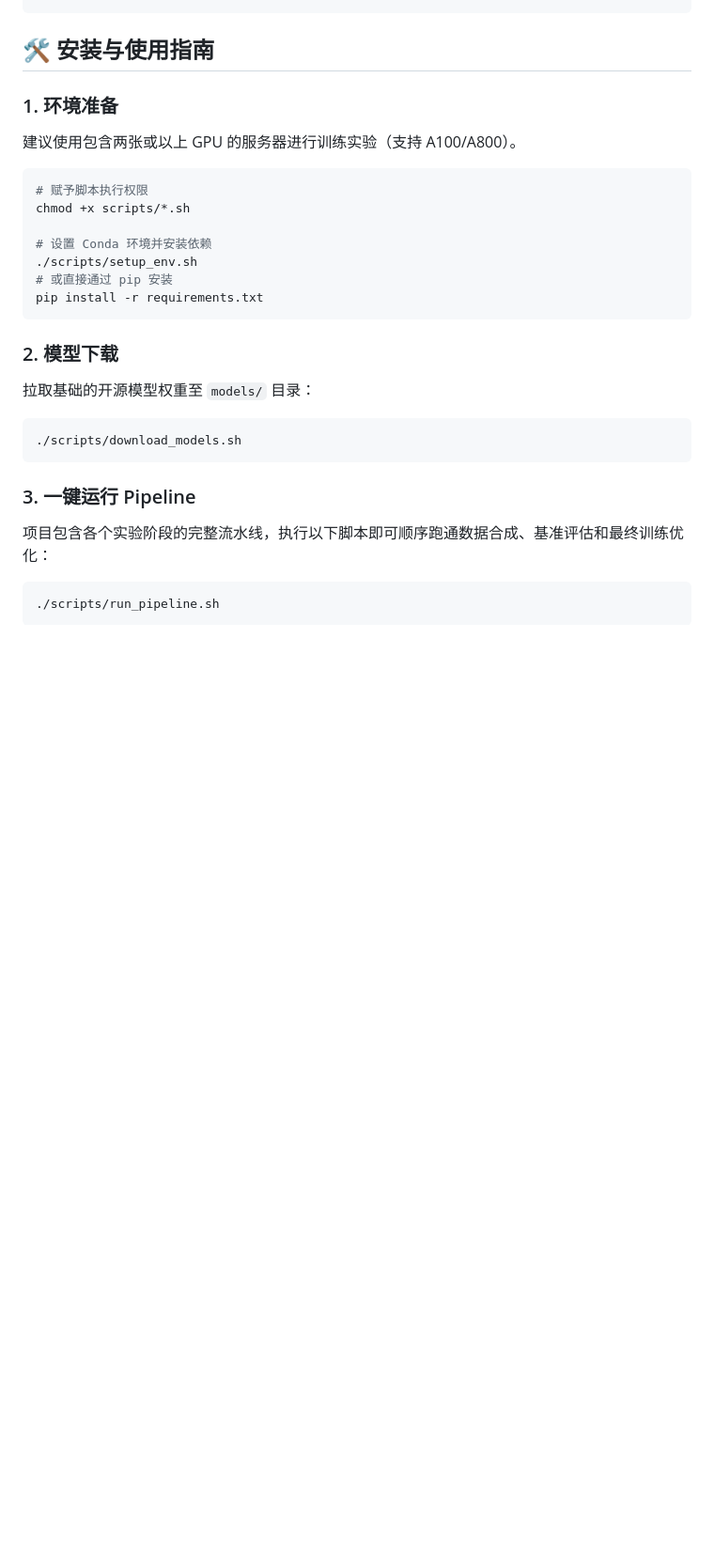
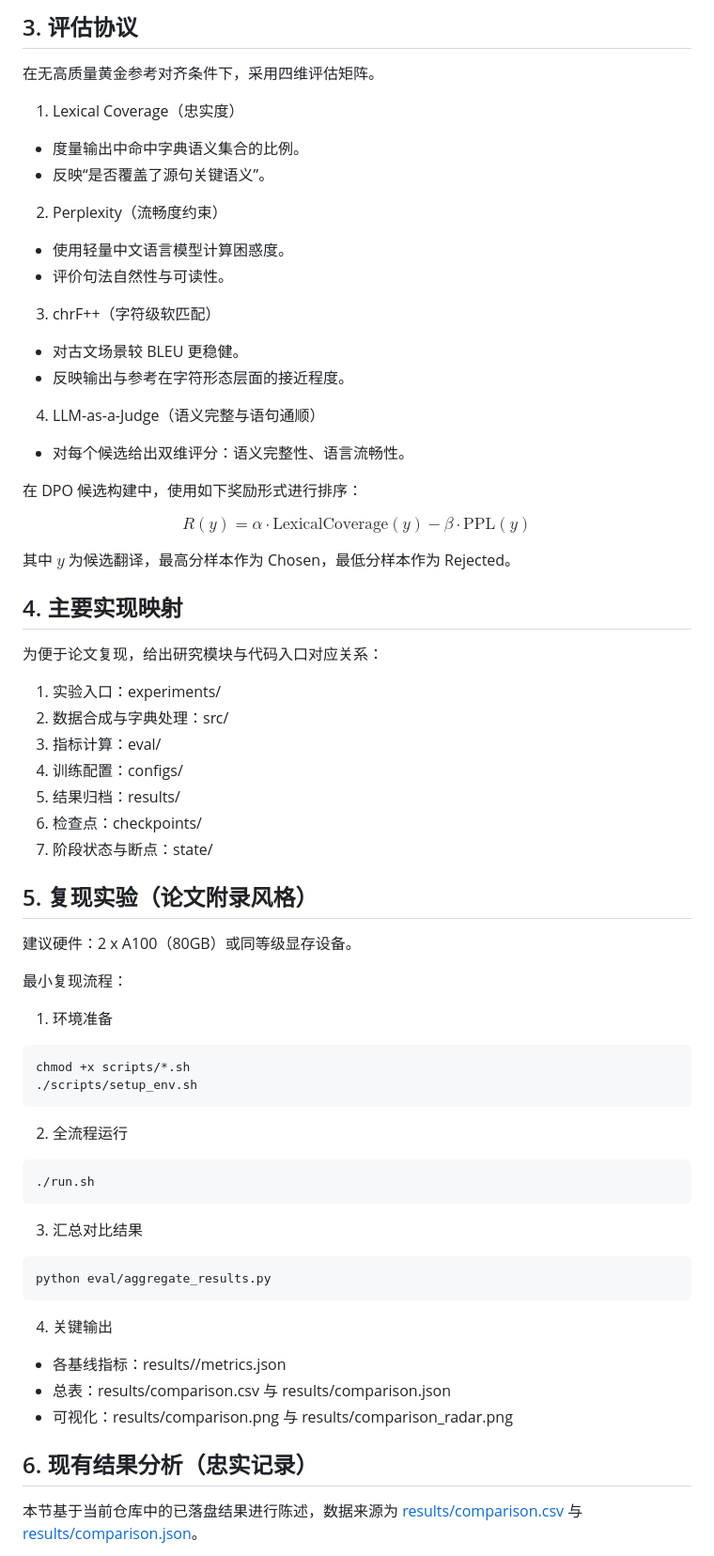
Before and after one commit to ChouYuanjue/tangut-nlp, a Markdown page: README.md, the part around one of its changes. Shown at 94% size. GitHub-like rendering; blank space fills up the shorter version.

Commit message:
feat: 更新 README 文档，增加项目背景、评估标准和实验方法的详细说明

````diff
--- a/README.md
+++ b/README.md
@@ -61,33 +69,73 @@ tangut-nlp/
+## 3. 评估协议
+
+在无高质量黄金参考对齐条件下，采用四维评估矩阵。
+
+1. Lexical Coverage（忠实度）
+- 度量输出中命中字典语义集合的比例。
+- 反映“是否覆盖了源句关键语义”。
+
+2. Perplexity（流畅度约束）
+- 使用轻量中文语言模型计算困惑度。
+- 评价句法自然性与可读性。
+
+3. chrF++（字符级软匹配）
+- 对古文场景较 BLEU 更稳健。
+- 反映输出与参考在字符形态层面的接近程度。
+
+4. LLM-as-a-Judge（语义完整与语句通顺）
+- 对每个候选给出双维评分：语义完整性、语言流畅性。
+
+在 DPO 候选构建中，使用如下奖励形式进行排序：
+
+$$
+R(y)=\alpha\cdot\text{LexicalCoverage}(y)-\beta\cdot\text{PPL}(y)
+$$
+
+其中 $y$ 为候选翻译，最高分样本作为 Chosen，最低分样本作为 Rejected。
+
+## 4. 主要实现映射
+
+为便于论文复现，给出研究模块与代码入口对应关系：
+
+1. 实验入口：experiments/
+2. 数据合成与字典处理：src/
+3. 指标计算：eval/
+4. 训练配置：configs/
+5. 结果归档：results/
+6. 检查点：checkpoints/
+7. 阶段状态与断点：state/
+
+## 5. 复现实验（论文附录风格）
+
+建议硬件：2 x A100（80GB）或同等级显存设备。
+
+最小复现流程：
+
+1. 环境准备
+
+```bash
+chmod +x scripts/*.sh
+./scripts/setup_env.sh
 ```
 
-## 🛠️ 安装与使用指南
-
-### 1. 环境准备
-
-建议使用包含两张或以上 GPU 的服务器进行训练实验（支持 A100/A800）。
+2. 全流程运行
 
 ```bash
-# 赋予脚本执行权限
-chmod +x scripts/*.sh
-
-# 设置 Conda 环境并安装依赖
-./scripts/setup_env.sh
-# 或直接通过 pip 安装
-pip install -r requirements.txt
+./run.sh
 ```
 
-### 2. 模型下载
+3. 汇总对比结果
 
-拉取基础的开源模型权重至 `models/` 目录：
 ```bash
-./scripts/download_models.sh
+python eval/aggregate_results.py
 ```
 
-### 3. 一键运行 Pipeline
+4. 关键输出
+- 各基线指标：results/<experiment>/metrics.json
+- 总表：results/comparison.csv 与 results/comparison.json
+- 可视化：results/comparison.png 与 results/comparison_radar.png
 
-项目包含各个实验阶段的完整流水线，执行以下脚本即可顺序跑通数据合成、基准评估和最终训练优化：
+## 6. 现有结果分析（忠实记录）
 
-```bash
-./scripts/run_pipeline.sh
-```
+本节基于当前仓库中的已落盘结果进行陈述，数据来源为 [results/comparison.csv](results/comparison.csv) 与 [results/comparison.json](results/comparison.json)。
 
````
Also changed, not shown: other parts of README.md (+112 -47 lines).
